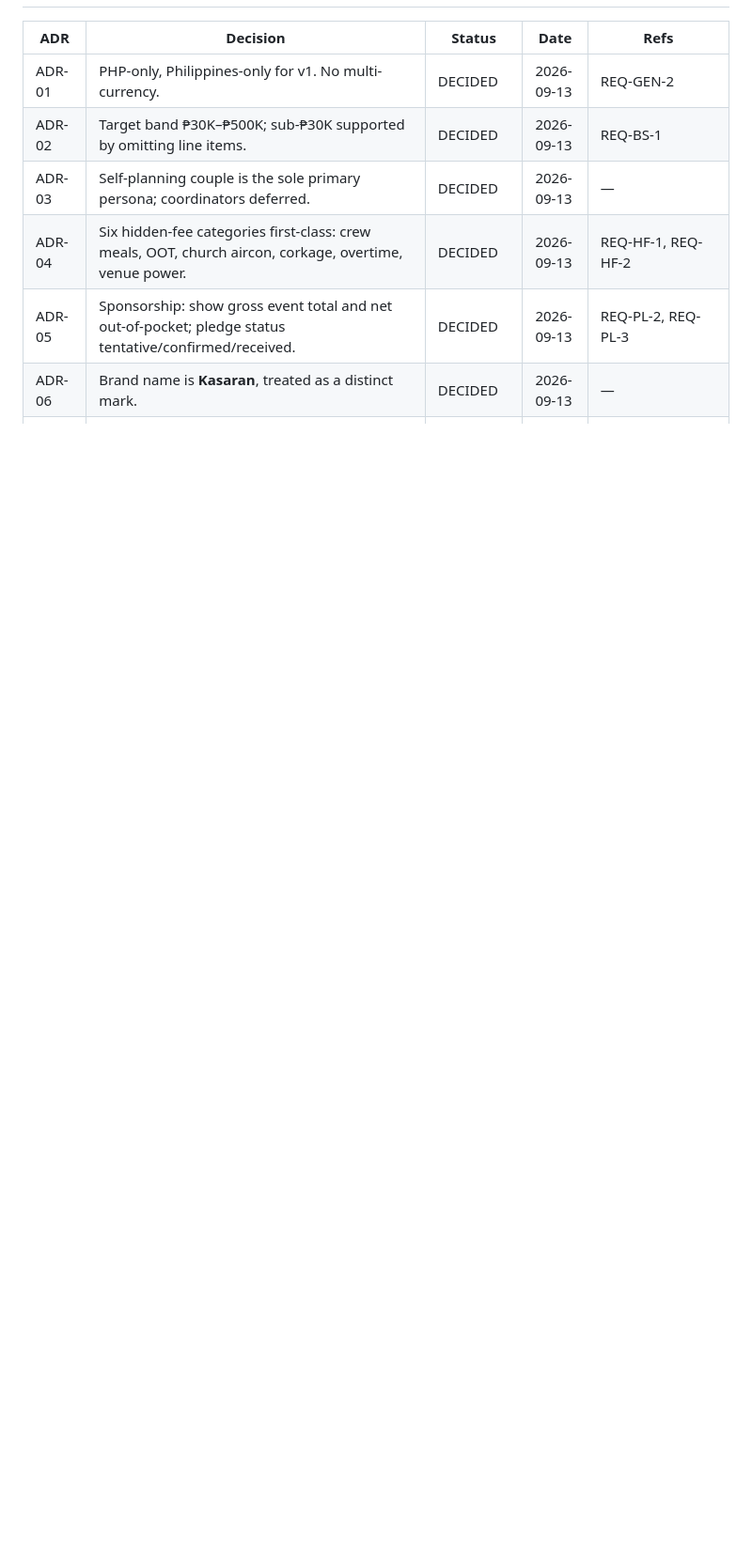
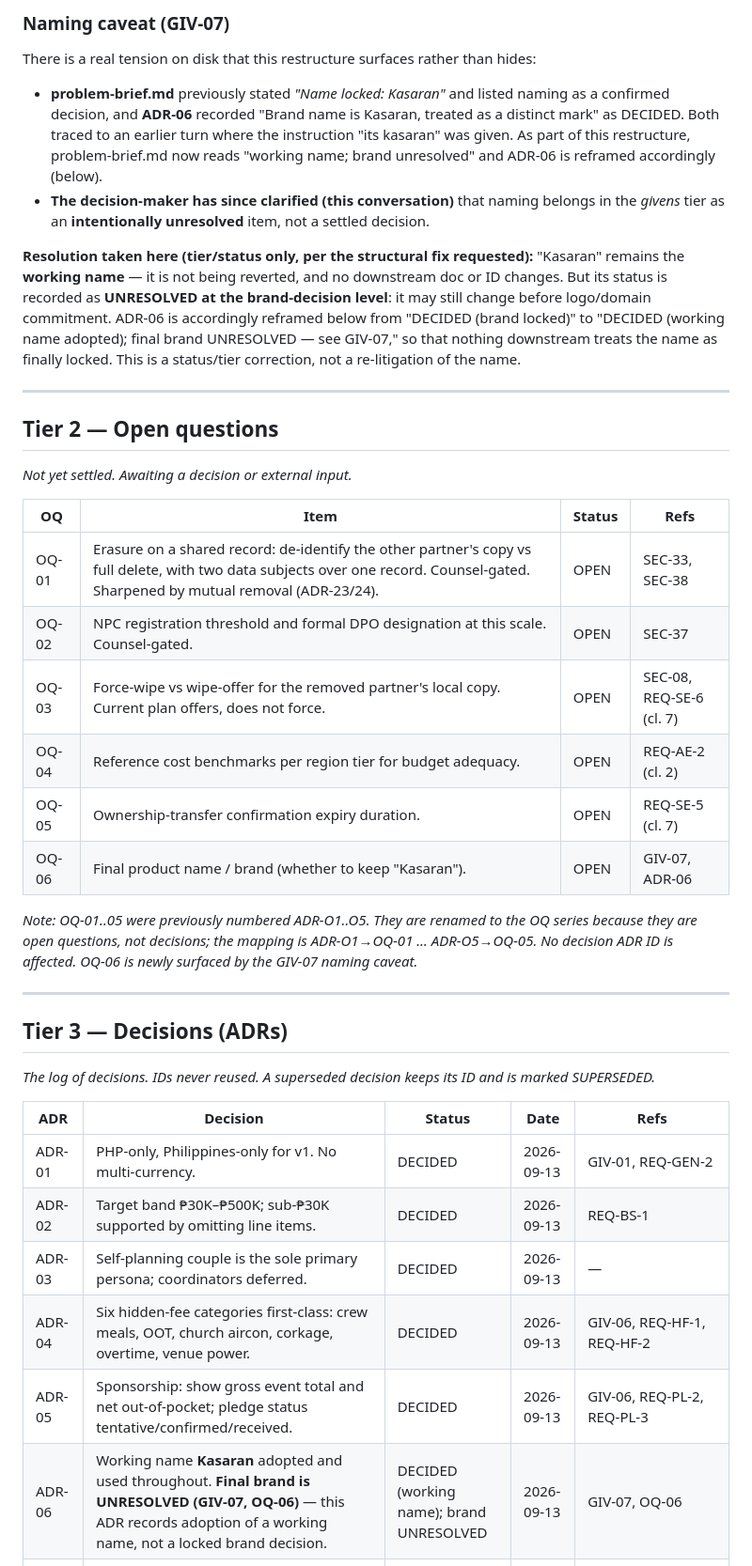
Before and after one commit to rhon-dev/Kasaran-App, a Markdown page: docs/decision-log.md, the part around one of its changes. Shown at 94% size. Drawn GitHub-style; blank space fills up the shorter version.

```diff
--- a/docs/decision-log.md
+++ b/docs/decision-log.md
@@ -13,10 +37,41 @@
+### Naming caveat (GIV-07)
+
+There is a real tension on disk that this restructure surfaces rather than hides:
+
+- **problem-brief.md** previously stated *"Name locked: Kasaran"* and listed naming as a confirmed decision, and **ADR-06** recorded "Brand name is Kasaran, treated as a distinct mark" as DECIDED. Both traced to an earlier turn where the instruction "its kasaran" was given. As part of this restructure, problem-brief.md now reads "working name; brand unresolved" and ADR-06 is reframed accordingly (below).
+- **The decision-maker has since clarified (this conversation)** that naming belongs in the *givens* tier as an **intentionally unresolved** item, not a settled decision.
+
+**Resolution taken here (tier/status only, per the structural fix requested):** "Kasaran" remains the **working name** — it is not being reverted, and no downstream doc or ID changes. But its status is recorded as **UNRESOLVED at the brand-decision level**: it may still change before logo/domain commitment. ADR-06 is accordingly reframed below from "DECIDED (brand locked)" to "DECIDED (working name adopted); final brand UNRESOLVED — see GIV-07," so that nothing downstream treats the name as finally locked. This is a status/tier correction, not a re-litigation of the name.
+
+---
+
+## Tier 2 — Open questions
+
+*Not yet settled. Awaiting a decision or external input.*
+
+| OQ | Item | Status | Refs |
+|---|---|---|---|
+| OQ-01 | Erasure on a shared record: de-identify the other partner's copy vs full delete, with two data subjects over one record. Counsel-gated. Sharpened by mutual removal (ADR-23/24). | OPEN | SEC-33, SEC-38 |
+| OQ-02 | NPC registration threshold and formal DPO designation at this scale. Counsel-gated. | OPEN | SEC-37 |
+| OQ-03 | Force-wipe vs wipe-offer for the removed partner's local copy. Current plan offers, does not force. | OPEN | SEC-08, REQ-SE-6 (cl. 7) |
+| OQ-04 | Reference cost benchmarks per region tier for budget adequacy. | OPEN | REQ-AE-2 (cl. 2) |
+| OQ-05 | Ownership-transfer confirmation expiry duration. | OPEN | REQ-SE-5 (cl. 7) |
+| OQ-06 | Final product name / brand (whether to keep "Kasaran"). | OPEN | GIV-07, ADR-06 |
+
+*Note: OQ-01..05 were previously numbered ADR-O1..O5. They are renamed to the OQ series because they are open questions, not decisions; the mapping is ADR-O1→OQ-01 … ADR-O5→OQ-05. No decision ADR ID is affected. OQ-06 is newly surfaced by the GIV-07 naming caveat.*
+
+---
+
+## Tier 3 — Decisions (ADRs)
+
+*The log of decisions. IDs never reused. A superseded decision keeps its ID and is marked SUPERSEDED.*
 
 | ADR | Decision | Status | Date | Refs |
 |---|---|---|---|---|
-| ADR-01 | PHP-only, Philippines-only for v1. No multi-currency. | DECIDED | 2026-09-13 | REQ-GEN-2 |
+| ADR-01 | PHP-only, Philippines-only for v1. No multi-currency. | DECIDED | 2026-09-13 | GIV-01, REQ-GEN-2 |
 | ADR-02 | Target band ₱30K–₱500K; sub-₱30K supported by omitting line items. | DECIDED | 2026-09-13 | REQ-BS-1 |
 | ADR-03 | Self-planning couple is the sole primary persona; coordinators deferred. | DECIDED | 2026-09-13 | — |
-| ADR-04 | Six hidden-fee categories first-class: crew meals, OOT, church aircon, corkage, overtime, venue power. | DECIDED | 2026-09-13 | REQ-HF-1, REQ-HF-2 |
-| ADR-05 | Sponsorship: show gross event total and net out-of-pocket; pledge status tentative/confirmed/received. | DECIDED | 2026-09-13 | REQ-PL-2, REQ-PL-3 |
-| ADR-06 | Brand name is **Kasaran**, treated as a distinct mark. | DECIDED | 2026-09-13 | — |
+| ADR-04 | Six hidden-fee categories first-class: crew meals, OOT, church aircon, corkage, overtime, venue power. | DECIDED | 2026-09-13 | GIV-06, REQ-HF-1, REQ-HF-2 |
+| ADR-05 | Sponsorship: show gross event total and net out-of-pocket; pledge status tentative/confirmed/received. | DECIDED | 2026-09-13 | GIV-06, REQ-PL-2, REQ-PL-3 |
+| ADR-06 | Working name **Kasaran** adopted and used throughout. **Final brand is UNRESOLVED (GIV-07, OQ-06)** — this ADR records adoption of a working name, not a locked brand decision. | DECIDED (working name); brand UNRESOLVED | 2026-09-13 | GIV-07, OQ-06 |
 | ADR-07 | Payment states paid/pending/overdue, derived not editable; deposits modelled separately. | DECIDED | 2026-09-13 | REQ-LG-4, REQ-LG-5 |
```
Also changed, not shown: other parts of docs/decision-log.md (+53 -30 lines), docs/problem-brief.md (+4 -4 lines), docs/testing-plan.md (+1 -1 lines).
